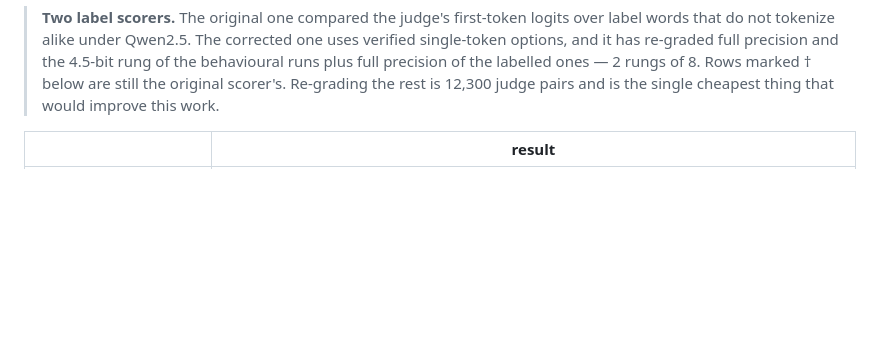
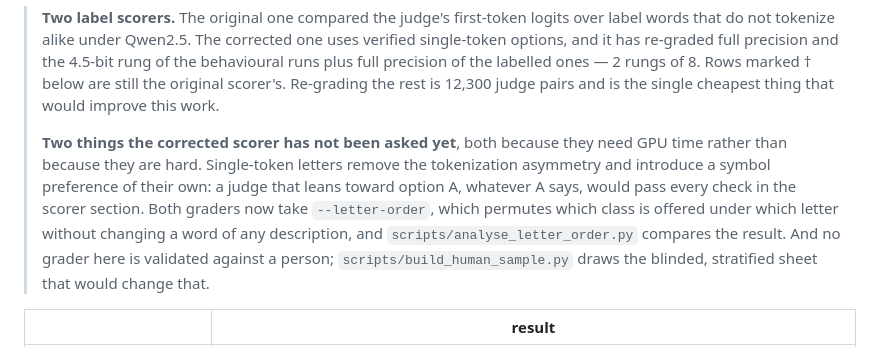
Before and after one commit to parnish007/CLIFFGUARD, a Markdown page: README.md, the part around the change. Drawn GitHub-style; blank space fills up the shorter version.

Commit message:
Say in the README what the corrected scorer has not been asked
A reader who never opens the PDF should still meet the two open questions about
the instrument the headline table now rests on: whether the judge prefers a
letter, and that no grader here has been checked against a person. Both have
tooling in the repository and neither has been run.

```diff
--- a/README.md
+++ b/README.md
@@ -31,6 +31,16 @@ per rung, graded by a 7B judge behind a degeneracy gate:
 > the labelled ones — 2 rungs of 8. Rows marked † below are still the original
 > scorer's. Re-grading the rest is 12,300 judge pairs and is the single
 > cheapest thing that would improve this work.
+>
+> **Two things the corrected scorer has not been asked yet**, both because they
+> need GPU time rather than because they are hard. Single-token letters remove
+> the tokenization asymmetry and introduce a symbol preference of their own: a
+> judge that leans toward option A, whatever A says, would pass every check in
+> the scorer section. Both graders now take `--letter-order`, which permutes
+> which class is offered under which letter without changing a word of any
+> description, and `scripts/analyse_letter_order.py` compares the result. And no
+> grader here is validated against a person; `scripts/build_human_sample.py`
+> draws the blinded, stratified sheet that would change that.
 
 | | result |
 |---|---|
```
